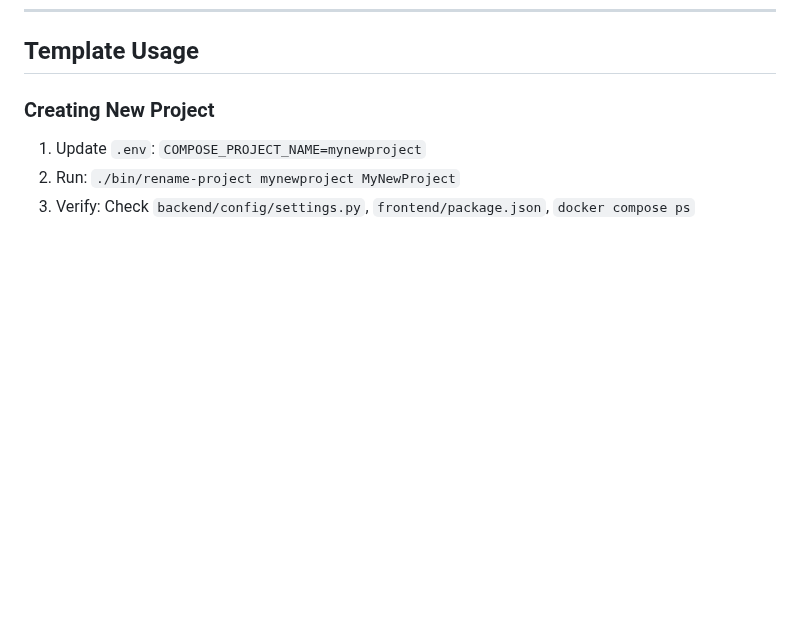
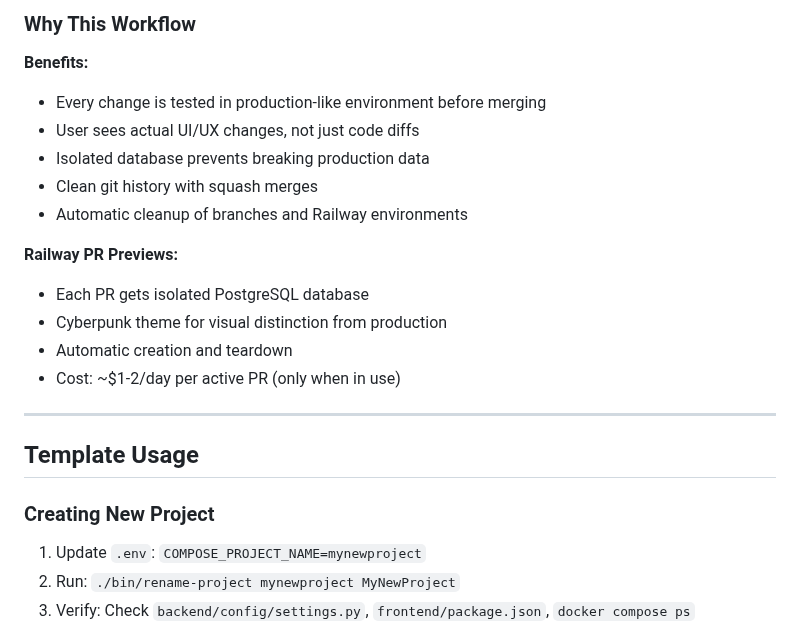
Before and after one commit to andthedropout/starter_django_react, a Markdown page: .claude/CLAUDE.md, the part around one of its changes. GitHub-like rendering; blank space fills up the shorter version.

Commit message:
Document PR preview deployment workflow in CLAUDE.md

```diff
--- a/.claude/CLAUDE.md
+++ b/.claude/CLAUDE.md
@@ -406,3 +474,20 @@ Use `docker compose exec` directly.
+### Why This Workflow
+
+**Benefits:**
+- Every change is tested in production-like environment before merging
+- User sees actual UI/UX changes, not just code diffs
+- Isolated database prevents breaking production data
+- Clean git history with squash merges
+- Automatic cleanup of branches and Railway environments
+
+**Railway PR Previews:**
+- Each PR gets isolated PostgreSQL database
+- Cyberpunk theme for visual distinction from production
+- Automatic creation and teardown
+- Cost: ~$1-2/day per active PR (only when in use)
+
+---
+
 ## Template Usage
 
 ### Creating New Project
```
Also changed, not shown: other parts of .claude/CLAUDE.md (+68 -0 lines).
